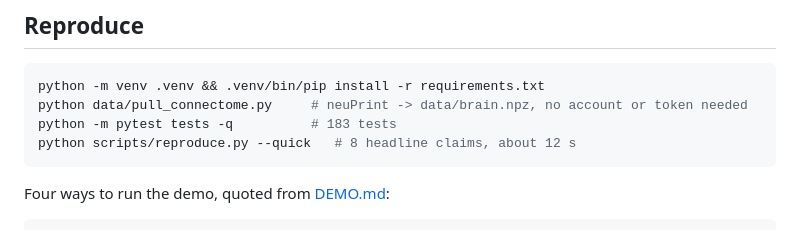
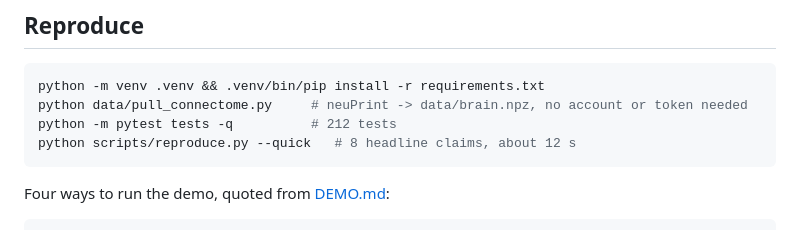
Before and after one commit to Duck-luv-pie/Frankenfly, a Markdown page: flybrain-rover/README.md, the part around the change. GitHub-like rendering.

````diff
--- a/flybrain-rover/README.md
+++ b/flybrain-rover/README.md
@@ -15,7 +15,7 @@ Two things in that chain are ours, not the connectome's, and we label them as su
 ```bash
 python -m venv .venv && .venv/bin/pip install -r requirements.txt
 python data/pull_connectome.py     # neuPrint -> data/brain.npz, no account or token needed
-python -m pytest tests -q          # 183 tests
+python -m pytest tests -q          # 212 tests
 python scripts/reproduce.py --quick   # 8 headline claims, about 12 s
 ```
 
````
Also changed, not shown: flybrain-rover/PROJECT_SPEC.md (added, +180 -0 lines).
